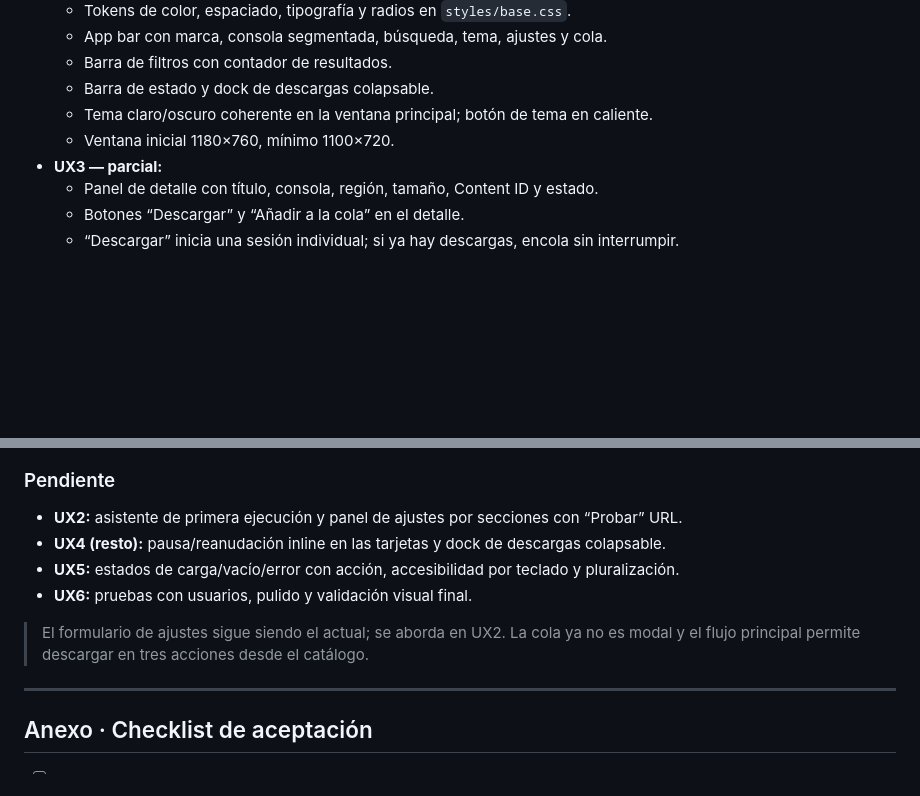
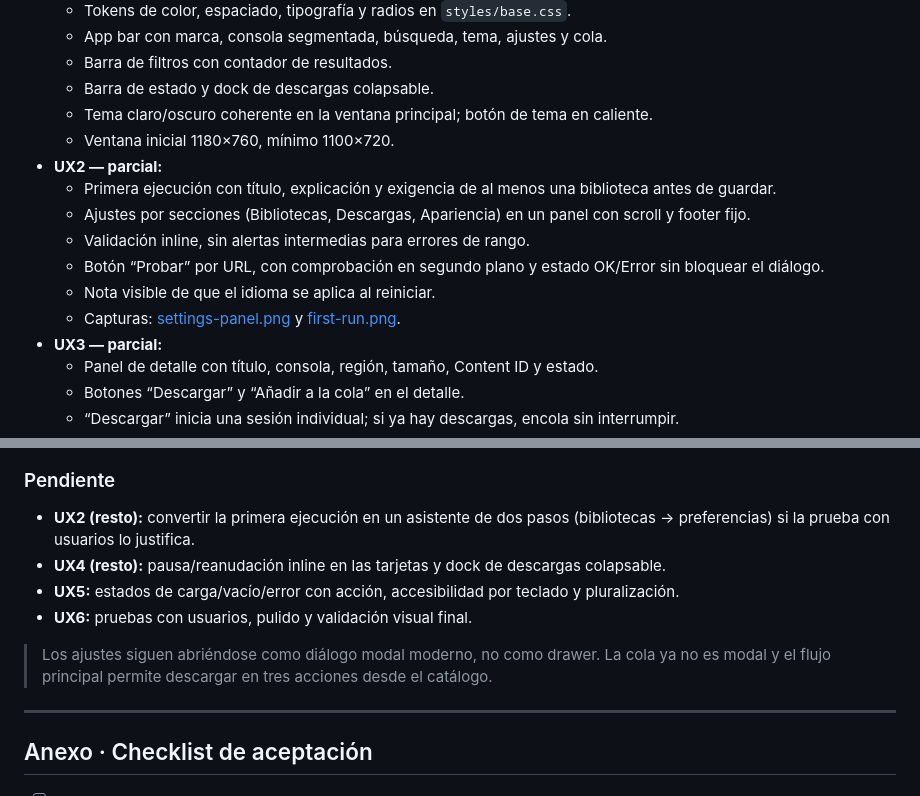
Before and after one commit to allyssonmoscoso/NNPPSS, a Markdown page: docs/PLAN_UX_UI.md, 2 parts joined by grey strips. GitHub-like rendering; blank space fills up the shorter version.

Commit message:
feat(ui): redesign settings and first-run configuration

```diff
--- a/docs/PLAN_UX_UI.md
+++ b/docs/PLAN_UX_UI.md
@@ -433,6 +433,13 @@ Observar dónde miran, cuántos clics hacen y qué texto leen; registrar friccio
   - Barra de estado y dock de descargas colapsable.
   - Tema claro/oscuro coherente en la ventana principal; botón de tema en caliente.
   - Ventana inicial 1180×760, mínimo 1100×720.
+- **UX2 — parcial:**
+  - Primera ejecución con título, explicación y exigencia de al menos una biblioteca antes de guardar.
+  - Ajustes por secciones (Bibliotecas, Descargas, Apariencia) en un panel con scroll y footer fijo.
+  - Validación inline, sin alertas intermedias para errores de rango.
+  - Botón “Probar” por URL, con comprobación en segundo plano y estado OK/Error sin bloquear el diálogo.
+  - Nota visible de que el idioma se aplica al reiniciar.
+  - Capturas: [settings-panel.png](ux/settings-panel.png) y [first-run.png](ux/first-run.png).
 - **UX3 — parcial:**
   - Panel de detalle con título, consola, región, tamaño, Content ID y estado.
   - Botones “Descargar” y “Añadir a la cola” en el detalle.
@@ -454,12 +461,12 @@ Observar dónde miran, cuántos clics hacen y qué texto leen; registrar friccio
 
 ### Pendiente
 
-- **UX2:** asistente de primera ejecución y panel de ajustes por secciones con “Probar” URL.
+- **UX2 (resto):** convertir la primera ejecución en un asistente de dos pasos (bibliotecas → preferencias) si la prueba con usuarios lo justifica.
 - **UX4 (resto):** pausa/reanudación inline en las tarjetas y dock de descargas colapsable.
 - **UX5:** estados de carga/vacío/error con acción, accesibilidad por teclado y pluralización.
 - **UX6:** pruebas con usuarios, pulido y validación visual final.
 
-> El formulario de ajustes sigue siendo el actual; se aborda en UX2. La cola ya no es modal y el flujo principal permite descargar en tres acciones desde el catálogo.
+> Los ajustes siguen abriéndose como diálogo modal moderno, no como drawer. La cola ya no es modal y el flujo principal permite descargar en tres acciones desde el catálogo.
 
 ---
 
```
Also changed, not shown: CHANGELOG.md (+4 -0 lines), docs/ux/first-run.png (added), docs/ux/settings-panel.png (added), 8 other files.
